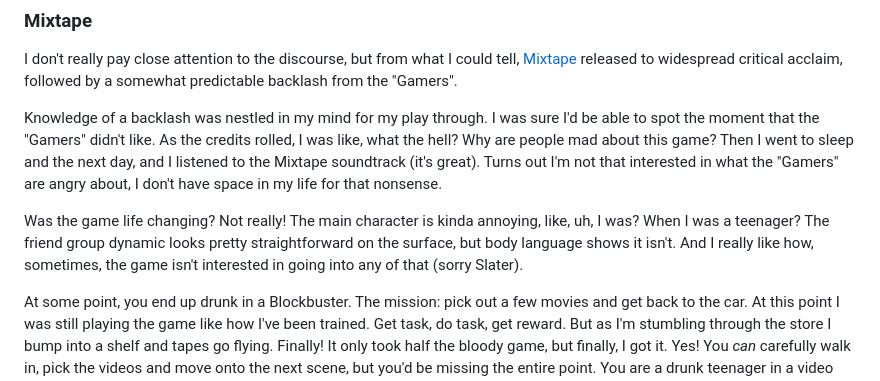
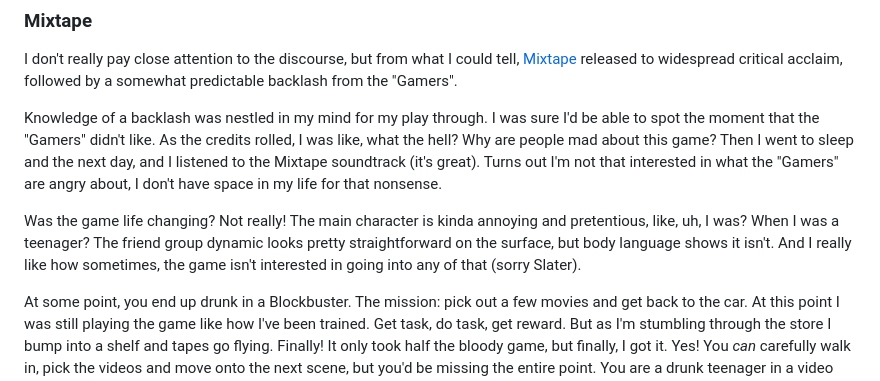
Before and after one commit to d3v1an7/website-benwhite, a Markdown page: src/blog/the-backlog.md, the part around the change. Rendered like a GitHub page.

Commit message:
more tweaks to words

```diff
--- a/src/blog/the-backlog.md
+++ b/src/blog/the-backlog.md
@@ -42,7 +42,7 @@ I don't really pay close attention to the discourse, but from what I could tell,
 
 Knowledge of a backlash was nestled in my mind for my play through. I was sure I'd be able to spot the moment that the "Gamers" didn't like. As the credits rolled, I was like, what the hell? Why are people mad about this game? Then I went to sleep and the next day, and I listened to the Mixtape soundtrack (it's great). Turns out I'm not that interested in what the "Gamers" are angry about, I don't have space in my life for that nonsense.
 
-Was the game life changing? Not really! The main character is kinda annoying, like, uh, I was? When I was a teenager? The friend group dynamic looks pretty straightforward on the surface, but body language shows it isn't. And I really like how, sometimes, the game isn't interested in going into any of that (sorry Slater).
+Was the game life changing? Not really! The main character is kinda annoying and pretentious, like, uh, I was? When I was a teenager? The friend group dynamic looks pretty straightforward on the surface, but body language shows it isn't. And I really like how sometimes, the game isn't interested in going into any of that (sorry Slater).
 
 At some point, you end up drunk in a Blockbuster. The mission: pick out a few movies and get back to the car. At this point I was still playing the game like how I've been trained. Get task, do task, get reward. But as I'm stumbling through the store I bump into a shelf and tapes go flying. Finally! It only took half the bloody game, but finally, I got it. Yes! You _can_ carefully walk in, pick the videos and move onto the next scene, but you'd be missing the entire point. You are a drunk teenager in a video store. The point is chaos! Teenage angst and confusion, rage and joy: The Video Game. After this, I started to really appreciate Mixtape a lot. I might not play it again, but that's okay. I loved my handful of hours with it.
 
```
